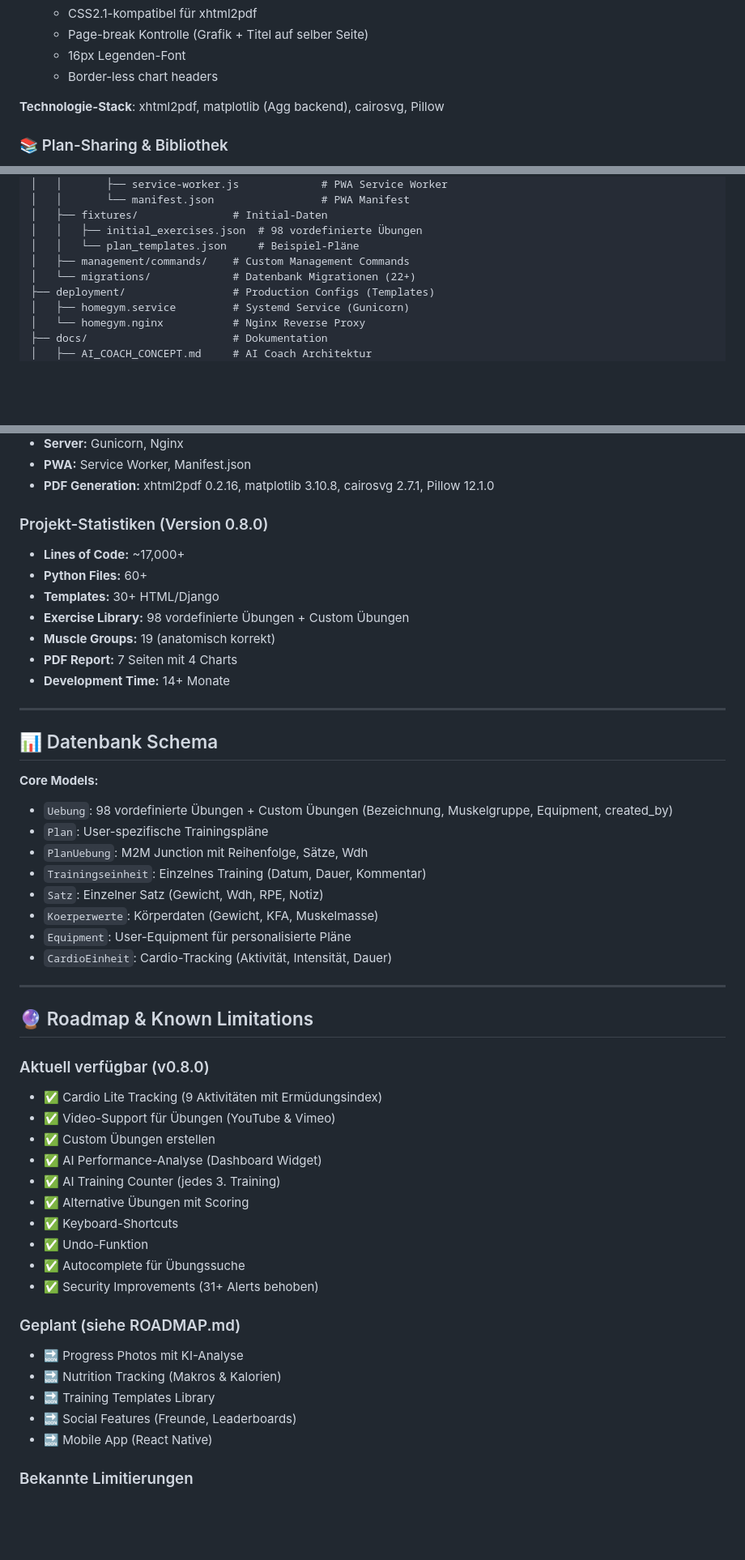
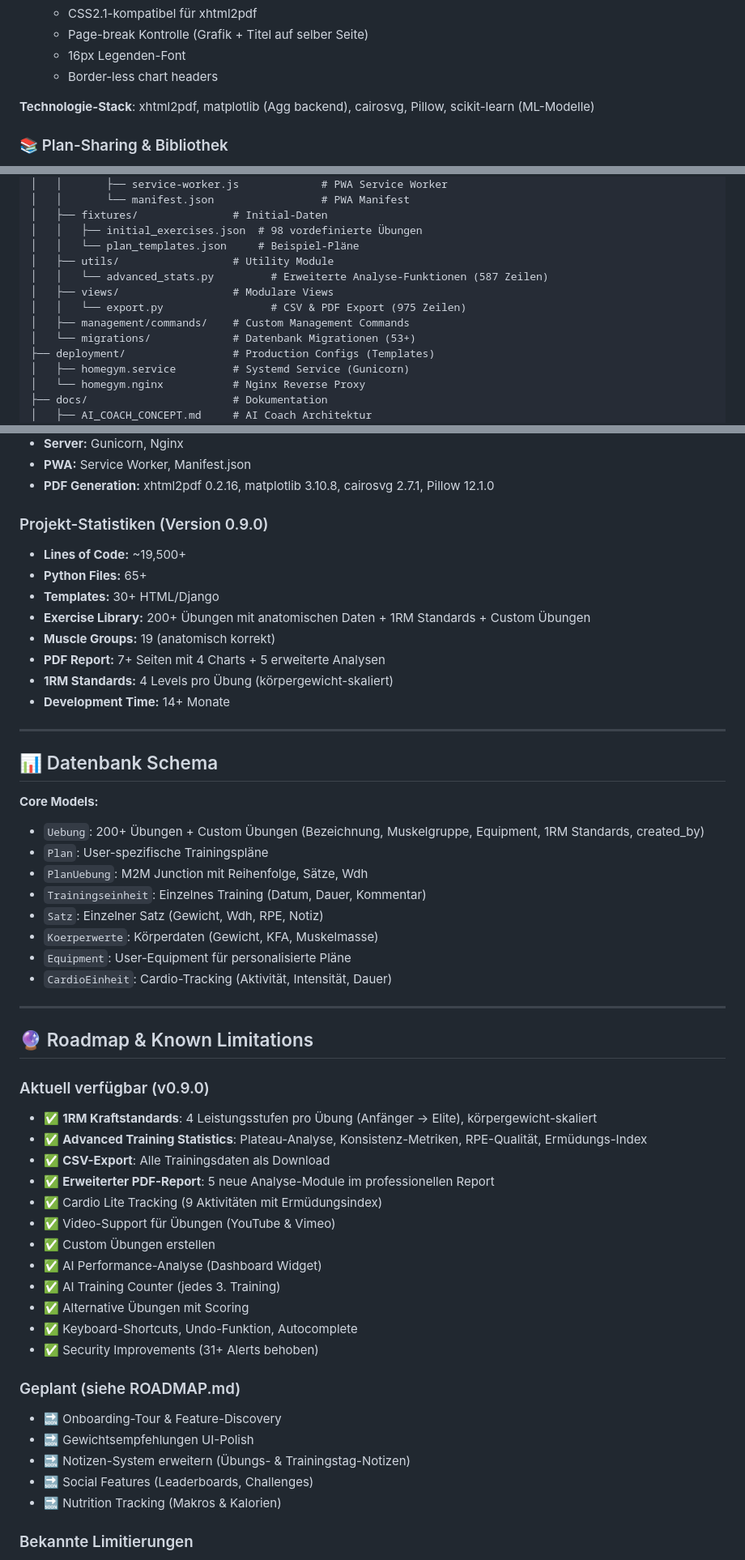
Before and after one commit to leratos/Berry-Gym, a Markdown page: README.md, 3 parts joined by grey strips. Shown at 81% size. Rendered like a GitHub page; blank space fills up the shorter version.

Commit message:
chore: Update README and ROADMAP for version 0.9.0 release, adding new features and enhancements

```diff
--- a/README.md
+++ b/README.md
@@ -176,7 +188,7 @@ python ai_coach/plan_generator.py --user-id 1
   - 16px Legenden-Font
   - Border-less chart headers
 
-**Technologie-Stack**: xhtml2pdf, matplotlib (Agg backend), cairosvg, Pillow
+**Technologie-Stack**: xhtml2pdf, matplotlib (Agg backend), cairosvg, Pillow, scikit-learn (ML-Modelle)
 
 ### 📚 Plan-Sharing & Bibliothek
 
@@ -470,8 +482,12 @@ Fitness/
 │   ├── fixtures/               # Initial-Daten
 │   │   ├── initial_exercises.json  # 98 vordefinierte Übungen
 │   │   └── plan_templates.json     # Beispiel-Pläne
+│   ├── utils/                  # Utility Module
+│   │   └── advanced_stats.py         # Erweiterte Analyse-Funktionen (587 Zeilen)
+│   ├── views/                  # Modulare Views
+│   │   └── export.py                 # CSV & PDF Export (975 Zeilen)
 │   ├── management/commands/    # Custom Management Commands
-│   └── migrations/             # Datenbank Migrationen (22+)
+│   └── migrations/             # Datenbank Migrationen (53+)
 ├── deployment/                 # Production Configs (Templates)
 │   ├── homegym.service         # Systemd Service (Gunicorn)
 │   └── homegym.nginx           # Nginx Reverse Proxy
@@ -517,13 +533,14 @@ Siehe **[DEPLOYMENT.md](docs/DEPLOYMENT.md)** für detaillierte Anweisungen.
 - **PWA:** Service Worker, Manifest.json
 - **PDF Generation:** xhtml2pdf 0.2.16, matplotlib 3.10.8, cairosvg 2.7.1, Pillow 12.1.0
 
-### Projekt-Statistiken (Version 0.8.0)
-- **Lines of Code:** ~17,000+
-- **Python Files:** 60+
+### Projekt-Statistiken (Version 0.9.0)
+- **Lines of Code:** ~19,500+
+- **Python Files:** 65+
 - **Templates:** 30+ HTML/Django
-- **Exercise Library:** 98 vordefinierte Übungen + Custom Übungen
+- **Exercise Library:** 200+ Übungen mit anatomischen Daten + 1RM Standards + Custom Übungen
 - **Muscle Groups:** 19 (anatomisch korrekt)
-- **PDF Report:** 7 Seiten mit 4 Charts
+- **PDF Report:** 7+ Seiten mit 4 Charts + 5 erweiterte Analysen
+- **1RM Standards:** 4 Levels pro Übung (körpergewicht-skaliert)
 - **Development Time:** 14+ Monate
 
 ---
@@ -531,7 +548,7 @@ Siehe **[DEPLOYMENT.md](docs/DEPLOYMENT.md)** für detaillierte Anweisungen.
 ## 📊 Datenbank Schema
 
 **Core Models:**
-- `Uebung`: 98 vordefinierte Übungen + Custom Übungen (Bezeichnung, Muskelgruppe, Equipment, created_by)
+- `Uebung`: 200+ Übungen + Custom Übungen (Bezeichnung, Muskelgruppe, Equipment, 1RM Standards, created_by)
 - `Plan`: User-spezifische Trainingspläne
 - `PlanUebung`: M2M Junction mit Reihenfolge, Sätze, Wdh
 - `Trainingseinheit`: Einzelnes Training (Datum, Dauer, Kommentar)
@@ -544,24 +561,26 @@ Siehe **[DEPLOYMENT.md](docs/DEPLOYMENT.md)** für detaillierte Anweisungen.
 
 ## 🔮 Roadmap & Known Limitations
 
-### Aktuell verfügbar (v0.8.0)
+### Aktuell verfügbar (v0.9.0)
+- ✅ **1RM Kraftstandards**: 4 Leistungsstufen pro Übung (Anfänger → Elite), körpergewicht-skaliert
+- ✅ **Advanced Training Statistics**: Plateau-Analyse, Konsistenz-Metriken, RPE-Qualität, Ermüdungs-Index
+- ✅ **CSV-Export**: Alle Trainingsdaten als Download
+- ✅ **Erweiterter PDF-Report**: 5 neue Analyse-Module im professionellen Report
 - ✅ Cardio Lite Tracking (9 Aktivitäten mit Ermüdungsindex)
 - ✅ Video-Support für Übungen (YouTube & Vimeo)
 - ✅ Custom Übungen erstellen
 - ✅ AI Performance-Analyse (Dashboard Widget)
 - ✅ AI Training Counter (jedes 3. Training)
 - ✅ Alternative Übungen mit Scoring
-- ✅ Keyboard-Shortcuts
-- ✅ Undo-Funktion
-- ✅ Autocomplete für Übungssuche
+- ✅ Keyboard-Shortcuts, Undo-Funktion, Autocomplete
 - ✅ Security Improvements (31+ Alerts behoben)
 
 ### Geplant (siehe ROADMAP.md)
-- 🔜 Progress Photos mit KI-Analyse
+- 🔜 Onboarding-Tour & Feature-Discovery
+- 🔜 Gewichtsempfehlungen UI-Polish
+- 🔜 Notizen-System erweitern (Übungs- & Trainingstag-Notizen)
+- 🔜 Social Features (Leaderboards, Challenges)
 - 🔜 Nutrition Tracking (Makros & Kalorien)
-- 🔜 Training Templates Library
-- 🔜 Social Features (Freunde, Leaderboards)
-- 🔜 Mobile App (React Native)
 
 ### Bekannte Limitierungen
 - PDF Reports benötigen Cairo-Installation für optimale Body-Maps (Pillow-Fallback verfügbar)
```
Also changed, not shown: other parts of README.md (+17 -5 lines), ROADMAP.md (+101 -14 lines).
